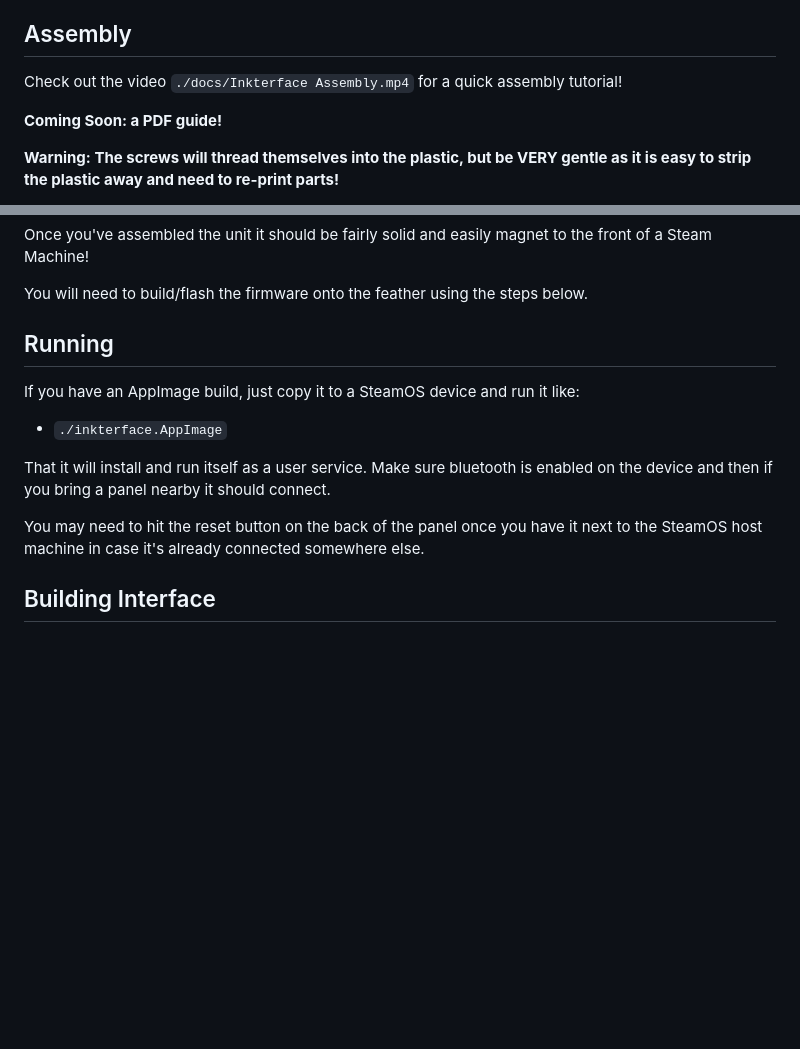
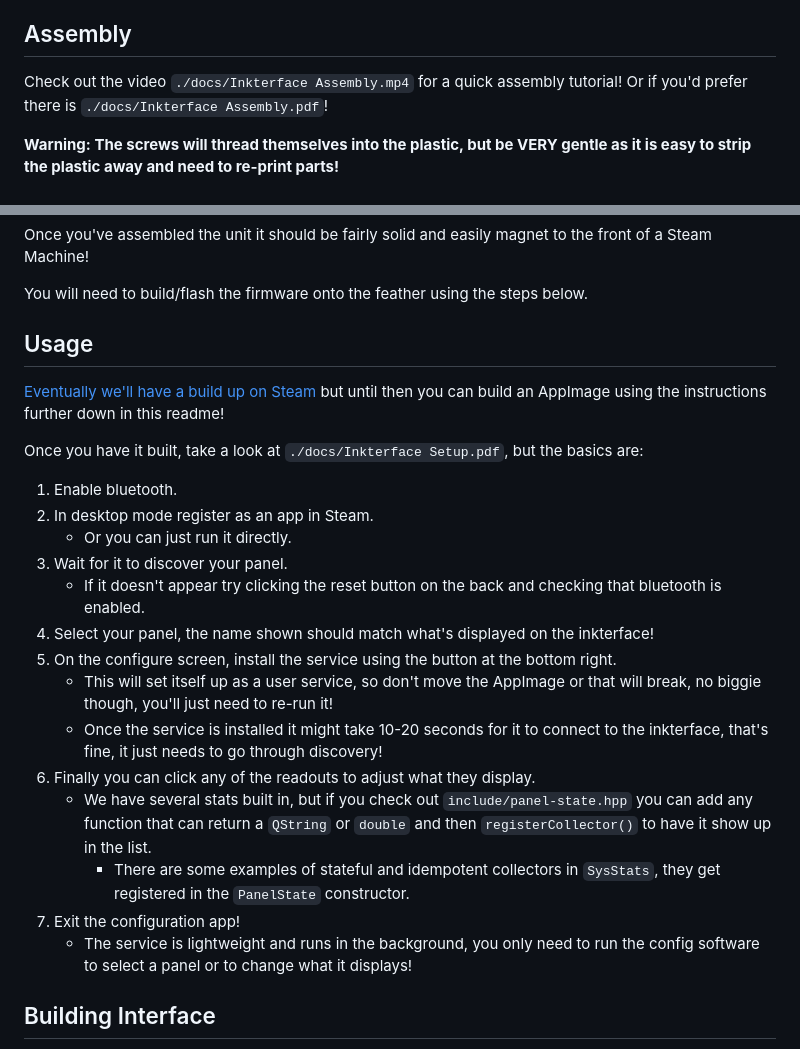
Before and after one commit to cgallizzi/inkterface, a Markdown page: readme.md, 2 parts joined by grey strips. Drawn GitHub-style; blank space fills up the shorter version.

Commit message:
Update readme to point to new docs and have better usage instructions.

```diff
--- a/readme.md
+++ b/readme.md
@@ -15,8 +15,7 @@
 ## Assembly
 
 Check out the video `./docs/Inkterface Assembly.mp4` for a quick assembly tutorial!
-
-**Coming Soon: a PDF guide!**
+Or if you'd prefer there is `./docs/Inkterface Assembly.pdf`!
 
 **Warning: The screws will thread themselves into the plastic, but be VERY gentle
 as it is easy to strip the plastic away and need to re-print parts!**
@@ -56,16 +55,36 @@ front of a Steam Machine!
 You will need to build/flash the firmware onto the feather using the steps below.
 
 
-## Running
+## Usage
 
-If you have an AppImage build, just copy it to a SteamOS device and run it like:
-* `./inkterface.AppImage`
+[Eventually we'll have a build up on Steam](https://store.steampowered.com/app/1222770)
+but until then you can build an AppImage using the instructions further down in
+this readme!
 
-That it will install and run itself as a user service. Make sure bluetooth is
-enabled on the device and then if you bring a panel nearby it should connect.
-
-You may need to hit the reset button on the back of the panel once you have it
-next to the SteamOS host machine in case it's already connected somewhere else.
+Once you have it built, take a look at `./docs/Inkterface Setup.pdf`, but the
+basics are:
+1. Enable bluetooth.
+2. In desktop mode register as an app in Steam.
+    * Or you can just run it directly.
+3. Wait for it to discover your panel.
+    * If it doesn't appear try clicking the reset button on the back and checking
+      that bluetooth is enabled.
+4. Select your panel, the name shown should match what's displayed on the inkterface!
+5. On the configure screen, install the service using the button at the bottom
+   right.
+    * This will set itself up as a user service, so don't move the AppImage or
+      that will break, no biggie though, you'll just need to re-run it!
+    * Once the service is installed it might take 10-20 seconds for it to connect
+      to the inkterface, that's fine, it just needs to go through discovery!
+6. Finally you can click any of the readouts to adjust what they display.
+    * We have several stats built in, but if you check out `include/panel-state.hpp`
+      you can add any function that can return a `QString` or `double` and then
+      `registerCollector()` to have it show up in the list.
+      * There are some examples of stateful and idempotent collectors in `SysStats`,
+        they get registered in the `PanelState` constructor.
+7. Exit the configuration app!
+    * The service is lightweight and runs in the background, you only need to
+      run the config software to select a panel or to change what it displays!
 
 
 ## Building Interface
```
